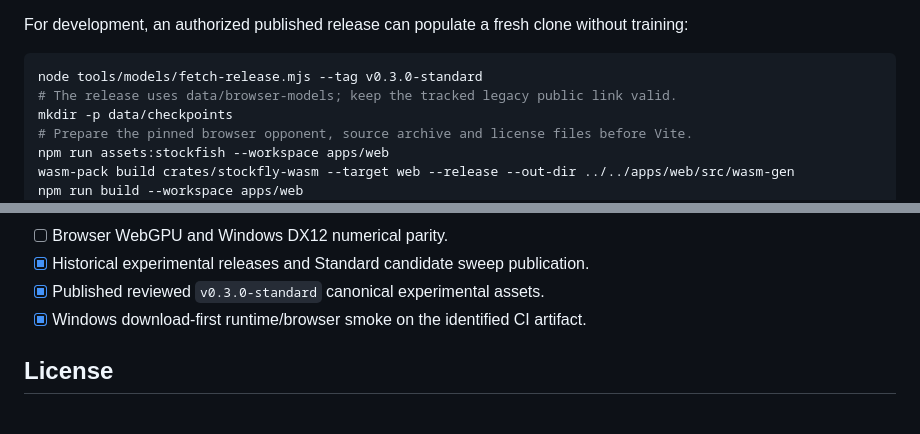
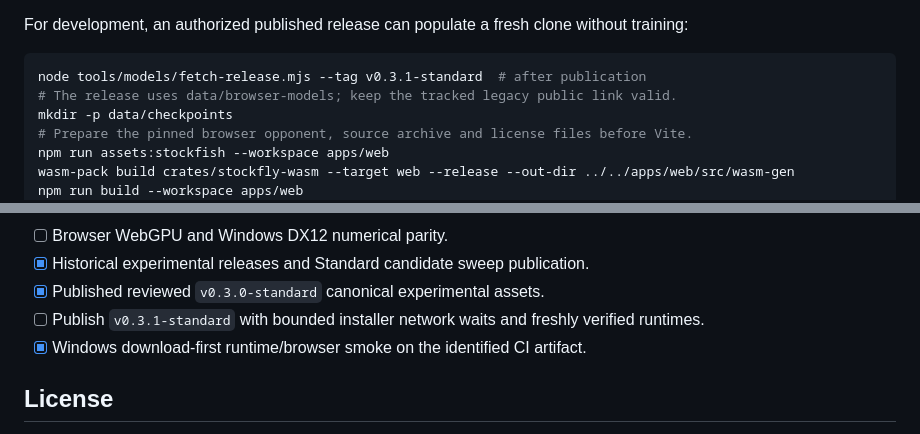
Before and after one commit to LeonardSEO/stockfly, a Markdown page: README.md, 2 parts joined by grey strips. Rendered like a GitHub page.

````diff
--- a/README.md
+++ b/README.md
@@ -71,7 +71,7 @@ For a bundle with locally prepared models, omit `--without-models`. This require
 For development, an authorized published release can populate a fresh clone without training:
 
 ```sh
-node tools/models/fetch-release.mjs --tag v0.3.0-standard
+node tools/models/fetch-release.mjs --tag v0.3.1-standard  # after publication
 # The release uses data/browser-models; keep the tracked legacy public link valid.
 mkdir -p data/checkpoints
 # Prepare the pinned browser opponent, source archive and license files before Vite.
@@ -127,6 +127,7 @@ Presets target smoke ≤10 minutes, quick ≤30 minutes, standard ≤2 hours and
 - [ ] Browser WebGPU and Windows DX12 numerical parity.
 - [x] Historical experimental releases and Standard candidate sweep publication.
 - [x] Published reviewed `v0.3.0-standard` canonical experimental assets.
+- [ ] Publish `v0.3.1-standard` with bounded installer network waits and freshly verified runtimes.
 - [x] Windows download-first runtime/browser smoke on the identified CI artifact.
 
 ## License
````
Also changed, not shown: other parts of README.md (+5 -5 lines), docs/releases/v0.3.1-standard.md (added, +9 -0 lines).
